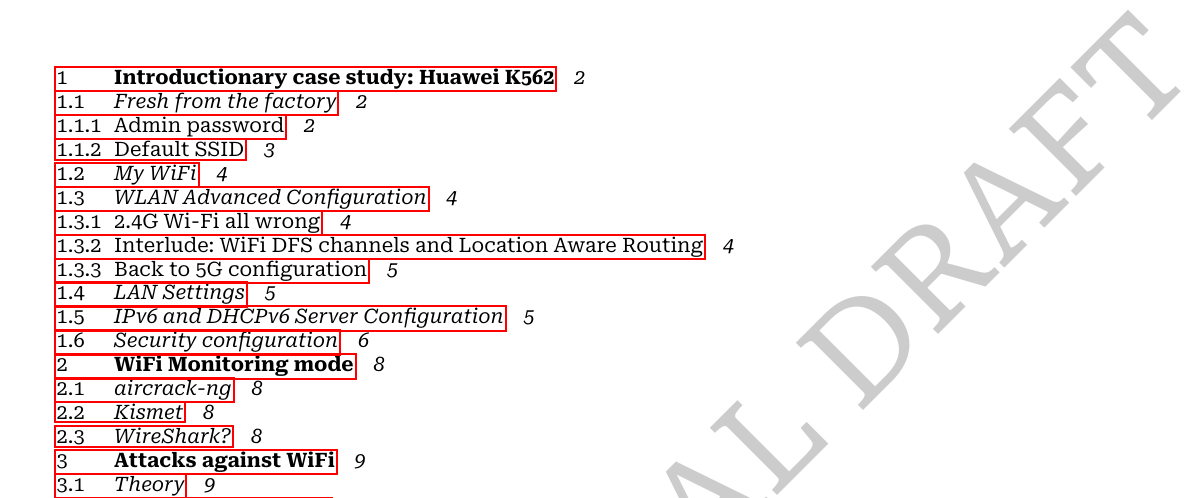
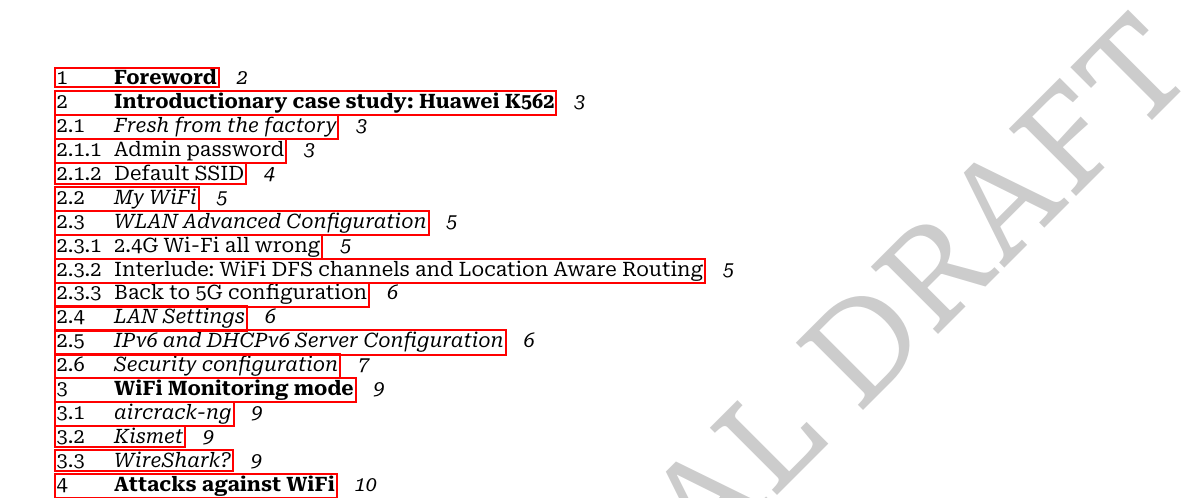
Before and after one commit to Mikaela/wifi-security.tex, a LaTeX document (wifi-security.tex, which reads sections/foreword.tex): part of page 2 of 12 before the commit and part of page 2 of 13 after it, cut at the place of the change. Compiled offline with LuaLaTeX.

Commit message:
add a section for foreword

```diff
--- /dev/null
+++ b/sections/foreword.tex
@@ -0,0 +1,8 @@
+% SPDX-FileCopyrightText: 2024 Aminda Suomalainen <suomalainen@aminda.eu>
+%
+% SPDX-License-Identifier: CC-BY-4.0
+
+\documentclass[../wifi-security.tex]{subfiles}
+\begin{document}
+
+\chapter{Foreword}
```
Also changed, not shown: wifi-security.tex (+1 -1 lines), sections/foreword.tex (5 more changed lines).
